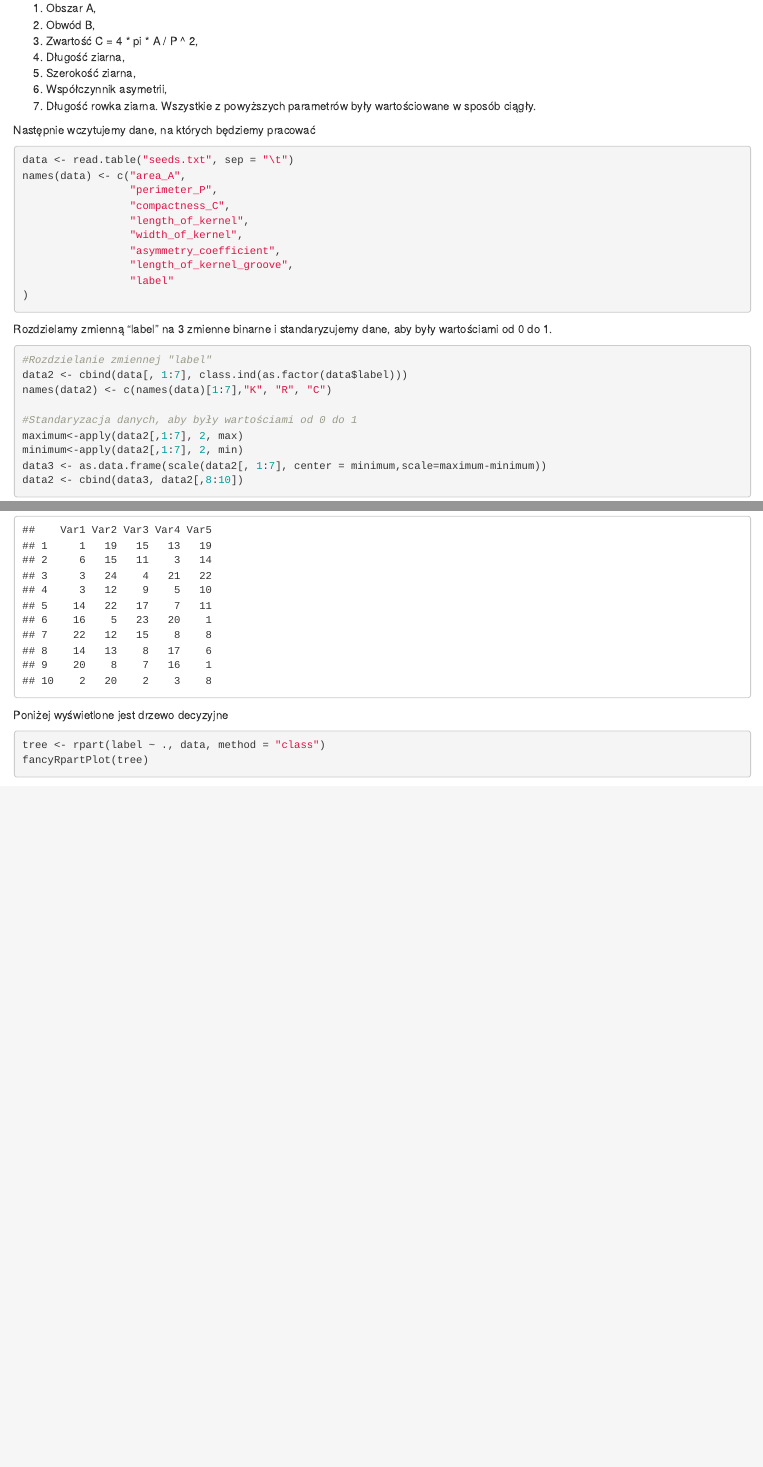
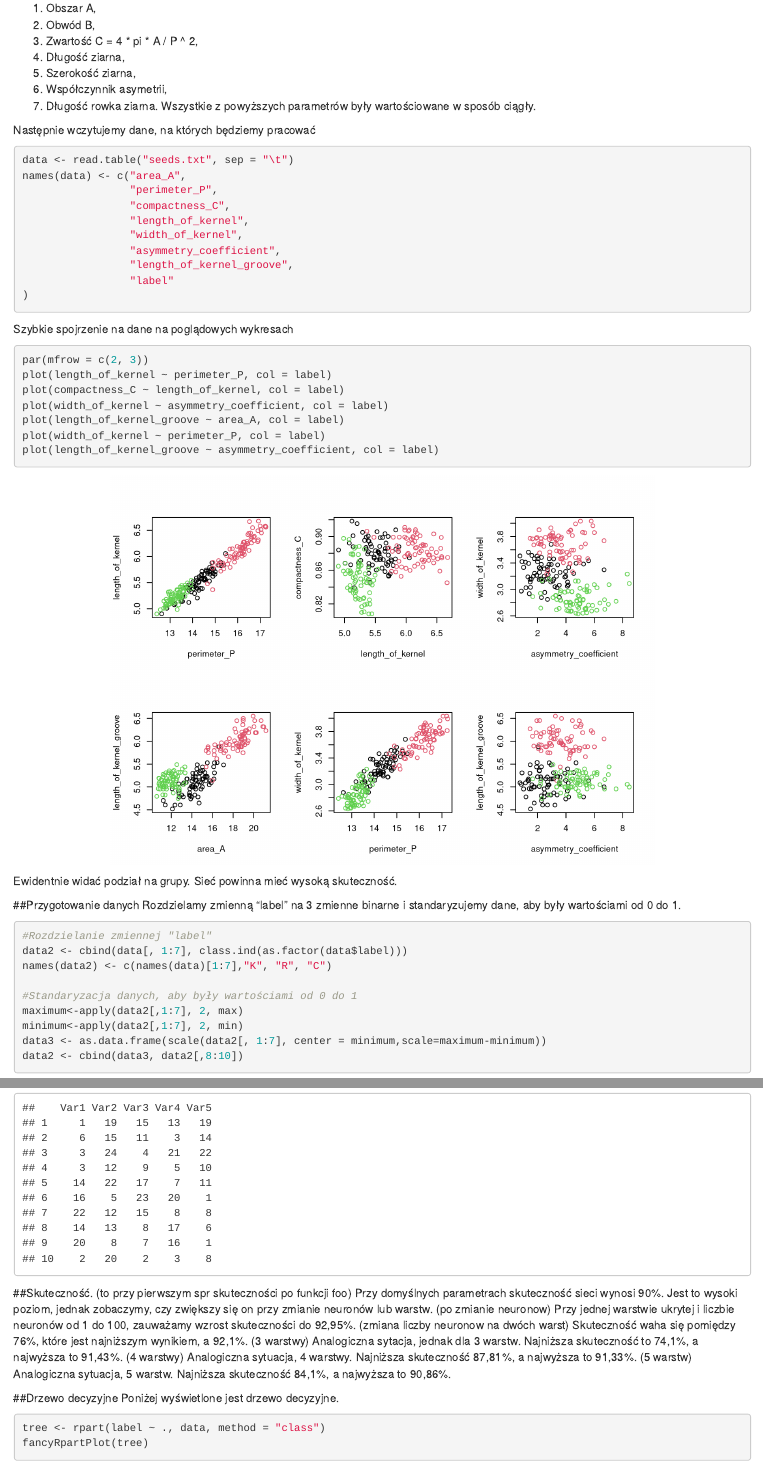
Before and after one commit to kSzpyt/SSN, an R Markdown document (ssn_szpyt_rzeszutek_szymczyk.Rmd): the page in a window 1100 px wide, from 580 px down, and a second part further down, joined at a grey line. Rendered offline with R 4.5, knitr and Pandoc, with nearby package versions; code that draws random numbers runs with fixed seeds of ours; some code elsewhere in the file could not run offline; common packages that the code uses without loading them are loaded.

Commit message:
ostatnie poprawki

````diff
--- a/ssn_szpyt_rzeszutek_szymczyk.Rmd
+++ b/ssn_szpyt_rzeszutek_szymczyk.Rmd
@@ -48,7 +48,23 @@ names(data) <- c("area_A",
                  "label"
 )
 ```
+Szybkie spojrzenie na dane na poglądowych wykresach
+```{r include=FALSE}
+attach(data)
+```
 
+```{r fig.align='center'}
+par(mfrow = c(2, 3))
+plot(length_of_kernel ~ perimeter_P, col = label)
+plot(compactness_C ~ length_of_kernel, col = label)
+plot(width_of_kernel ~ asymmetry_coefficient, col = label)
+plot(length_of_kernel_groove ~ area_A, col = label)
+plot(width_of_kernel ~ perimeter_P, col = label)
+plot(length_of_kernel_groove ~ asymmetry_coefficient, col = label)
+```
+Ewidentnie widać podział na grupy. Sieć powinna mieć wysoką skuteczność.
+
+##Przygotowanie danych
 Rozdzielamy zmienną "label" na 3 zmienne binarne i standaryzujemy dane, aby były wartościami od 0 do 1.
 ```{r echo=TRUE, message=FALSE, warning=FALSE}
 #Rozdzielanie zmiennej "label"
@@ -183,7 +199,22 @@ names(kk) <- c("1st", "2nd", "3nd", "4th", "5th", "skuteczność")
 w5 <- kk
 w5
 ```
-Poniżej wyświetlone jest drzewo decyzyjne
+##Skuteczność.
+(to przy pierwszym spr skuteczności po funkcji foo)
+Przy domyślnych parametrach skuteczność sieci wynosi 90%. Jest to wysoki poziom, jednak zobaczymy, czy zwiększy się on przy zmianie neuronów lub warstw.
+(po zmianie neuronow)
+Przy jednej warstwie ukrytej i liczbie neuronów od 1 do 100, zauważamy wzrost skuteczności do 92,95%.
+(zmiana liczby neuronow na dwóch warst)
+Skuteczność waha się pomiędzy 76%, które jest najniższym wynikiem, a 92,1%.
+(3 warstwy)
+Analogiczna sytacja, jednak dla 3 warstw. Najniższa skuteczność to 74,1%, a najwyższa to 91,43%.
+(4 warstwy)
+Analogiczna sytuacja, 4 warstwy. Najniższa skuteczność 87,81%, a najwyższa to 91,33%.
+(5 warstw)
+Analogiczna sytuacja, 5 warstw. Najniższa skuteczność 84,1%, a najwyższa to 90,86%.
+
+##Drzewo decyzyjne
+Poniżej wyświetlone jest drzewo decyzyjne.
 ```{r, fig.align='center'}
 tree <- rpart(label ~ ., data, method = "class")
 fancyRpartPlot(tree)
````
Also changed, not shown: ssn_szpyt_rzeszutek_szymczyk.Rmd (2 more changed lines).
